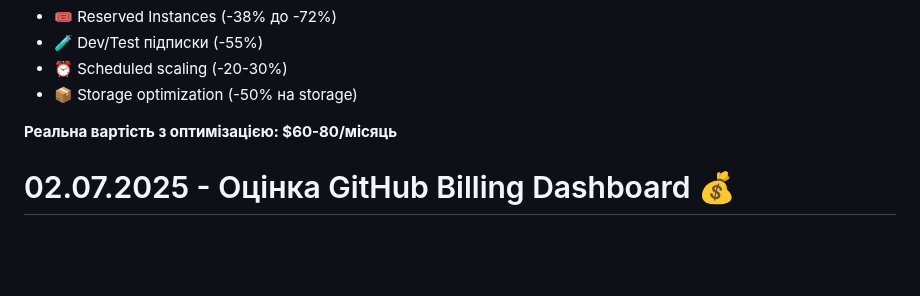
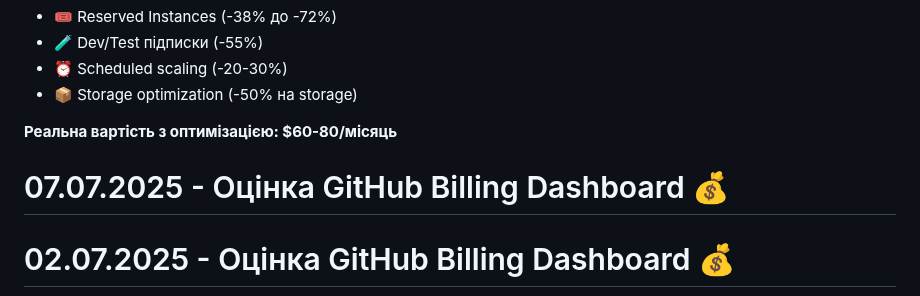
Before and after one commit to Python-Development-Lab/portfolio-django-azure, a Markdown page: docs/cost-management.md, the part around the change. Drawn GitHub-style; blank space fills up the shorter version.

```diff
--- a/docs/cost-management.md
+++ b/docs/cost-management.md
@@ -170,6 +170,11 @@ DB_SKU="Standard_D4ds_v4"         # $170-190/місяць (4 vCore, 16GB RAM)
 - 📦 Storage optimization (-50% на storage)
 
 **Реальна вартість з оптимізацією: $60-80/місяць**
+
+
+
+
+# 07.07.2025 - Оцінка GitHub Billing Dashboard 💰
 
 
 
```
